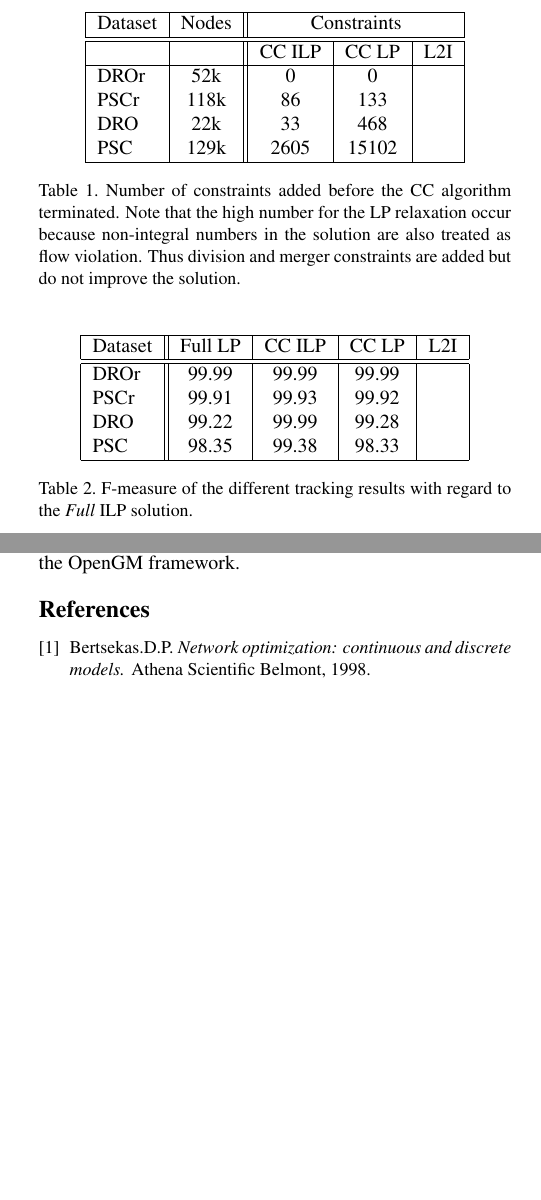
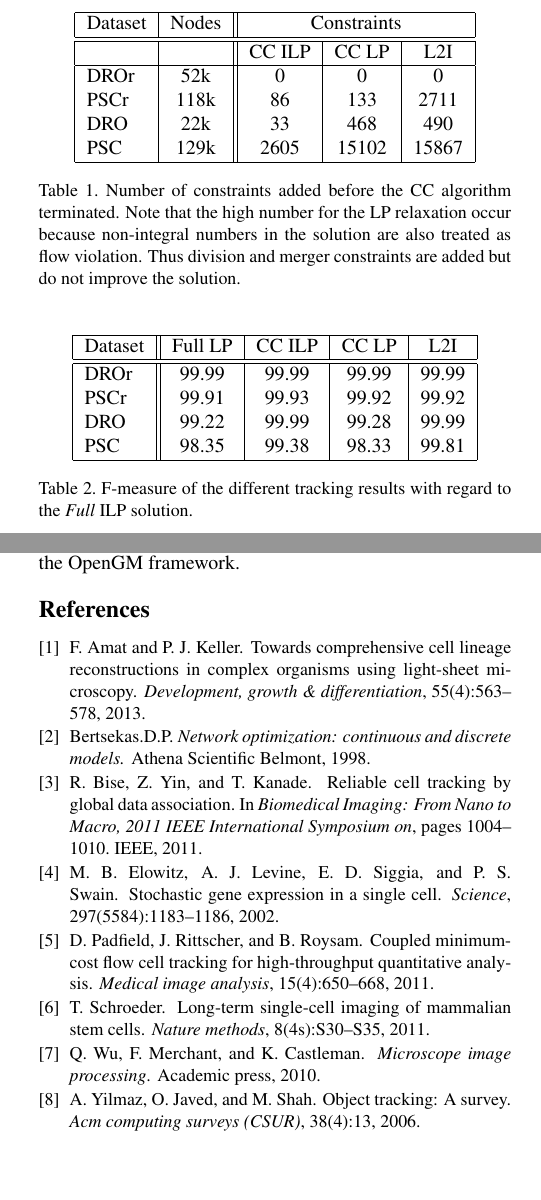
Before and after one commit to Ynzl/MLCVProjectReport, a LaTeX paper (report.tex, which reads bib.bib): two parts of the columns of pages 3 and 4 of 4, joined at a grey line, cut so that both start at the same text. Compiled offline with pdfLaTeX.

Commit message:
Update on Overleaf.

```diff
--- a/bib.bib
+++ b/bib.bib
@@ -0,0 +9,5 @@
+  title={Stochastic gene expression in a single cell},
+  author={Elowitz, Michael B and Levine, Arnold J and Siggia, Eric D and Swain, Peter S},
+  journal={Science},
+  volume={297},
+  number={5584},
@@ -0,0 +20,5 @@
+  title={Long-term single-cell imaging of mammalian stem cells},
+  author={Schroeder, Timm},
+  journal={Nature methods},
+  volume={8},
+  number={4s},
@@ -0,0 +33,22 @@
+  year={2010},
+  publisher={Academic press}
+}
+
+@article{amat2013towards,
+  title={Towards comprehensive cell lineage reconstructions in complex organisms using light-sheet microscopy},
+  author={Amat, Fernando and Keller, Philipp J},
+  journal={Development, growth \& differentiation},
+  volume={55},
+  number={4},
+  pages={563--578},
+  year={2013},
+  publisher={Wiley Online Library}
+}
+
+@inproceedings{bise2011reliable,
+  title={Reliable cell tracking by global data association},
+  author={Bise, Ryoma and Yin, Zhaozheng and Kanade, Takeo},
+  booktitle={Biomedical Imaging: From Nano to Macro, 2011 IEEE International Symposium on},
+  pages={1004--1010},
+  year={2011},
+  organization={IEEE}
@@ -0,0 +61,15 @@
+  volume={15},
+  number={4},
+  pages={650--668},
+  year={2011},
+  publisher={Elsevier}
+}
+
+@article{yilmaz2006object,
+  title={Object tracking: A survey},
+  author={Yilmaz, Alper and Javed, Omar and Shah, Mubarak},
+  journal={Acm computing surveys (CSUR)},
+  volume={38},
+  number={4},
+  pages={13},
+  year={2006},
--- a/report.tex
+++ b/report.tex
@@ -183,10 +183,10 @@ We track these datasets in five different ways. First we run the original tracki
     \hline\hline
             &       & CC ILP & CC LP & L2I\\
     \hline
-    DROr & 52k & 0 & 0 & \\
-    PSCr & 118k & 86 & 133 & \\
-    DRO & 22k & 33 & 468 & \\
-    PSC & 129k & 2605 & 15102 & \\
+    DROr & 52k & 0 & 0 & 0\\
+    PSCr & 118k & 86 & 133 & 2711\\
+    DRO & 22k & 33 & 468 & 490\\
+    PSC & 129k & 2605 & 15102 & 15867\\
     \hline
   \end{tabular}
   \end{center}
@@ -205,10 +205,10 @@ The quality of a solution is measured by comparing \textit{move}, \textit{merge}
     \hline
     Dataset & Full LP & CC ILP & CC LP & L2I\\
     \hline\hline
-    DROr & 99.99 & 99.99 & 99.99 & \\
-    PSCr & 99.91 & 99.93 & 99.92 &\\
-    DRO & 99.22 & 99.99 & 99.28 & \\
-    PSC & 98.35 & 99.38 & 98.33 & \\
+    DROr & 99.99 & 99.99 & 99.99 & 99.99\\
+    PSCr & 99.91 & 99.93 & 99.92 & 99.92\\
+    DRO & 99.22 & 99.99 & 99.28 & 99.99 \\
+    PSC & 98.35 & 99.38 & 98.33 & 99.81\\
     \hline
   \end{tabular}
   \end{center}
```
Also changed, not shown: template/egbib.bib (+0 -1 lines), template/ieee.bst (+0 -1 lines), bib.bib (39 more changed lines), report.tex (6 more changed lines).
